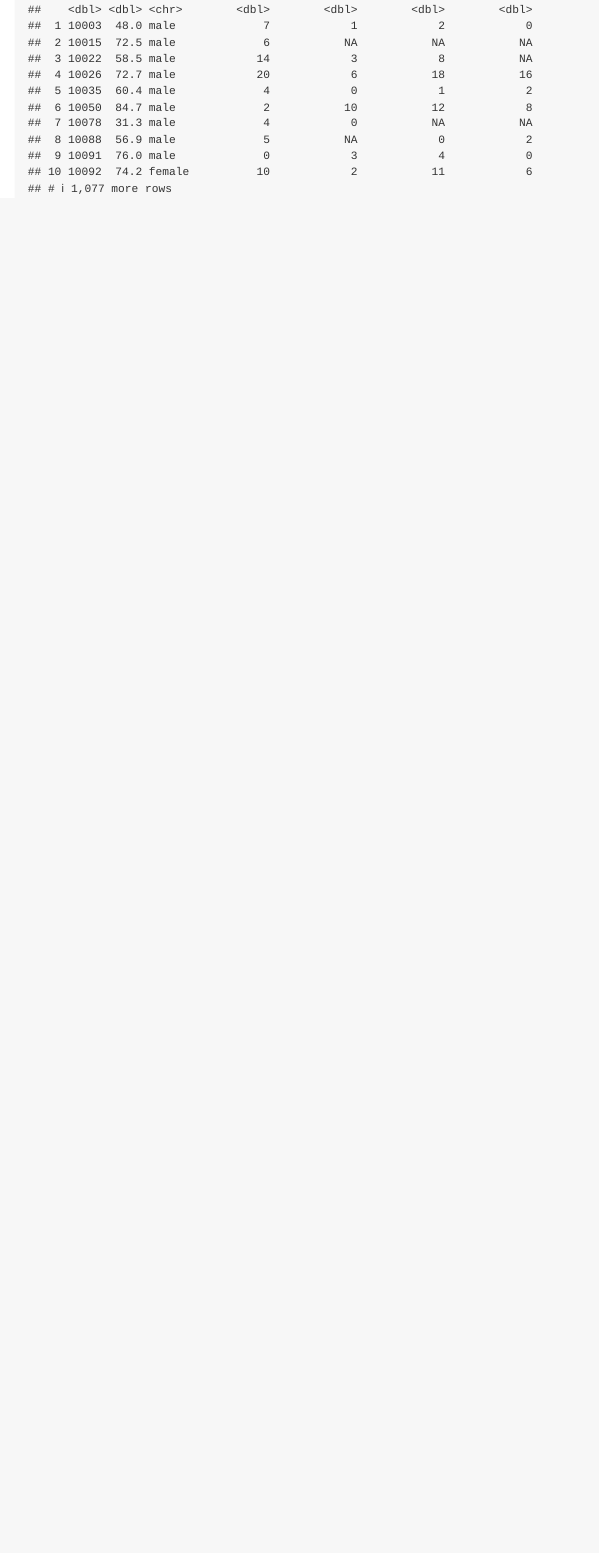
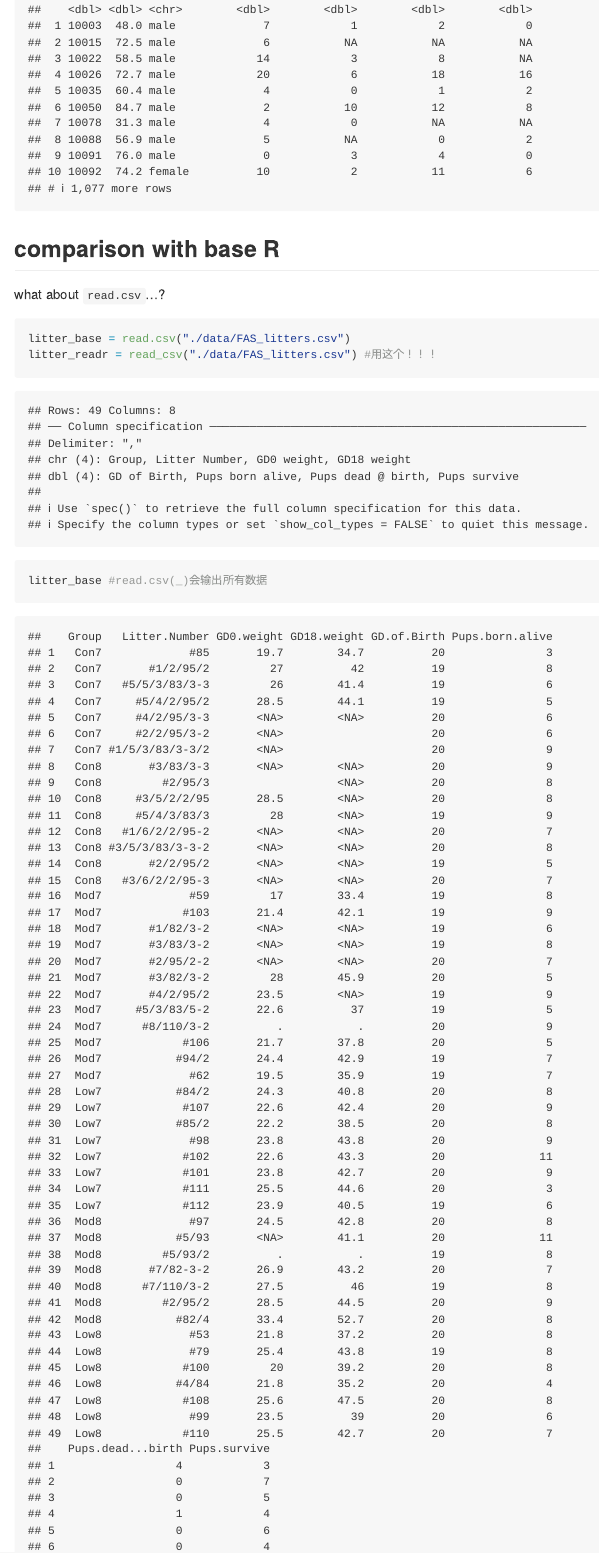
Before and after one commit to Chuqi-C/Data_Wrangling_I, an R Markdown document (data_import.Rmd): the page in a window 1100 px wide, from 4670 px down. The pictures show the output file data_import.md that the author committed with the source, drawn offline in the style of GitHub.

Commit message:
read.csv vs read_csv use read_csv!!!

````diff
--- a/data_import.Rmd
+++ b/data_import.Rmd
@@ -69,3 +69,15 @@ read in a SAS file
 pulse_df = read_sas("./data/public_pulse_data.sas7bdat")
 pulse_df
 ```
+
+## comparison with base R
+
+what about `read.csv`...?
+
+```{r}
+litter_base = read.csv("./data/FAS_litters.csv")
+litter_readr = read_csv("./data/FAS_litters.csv") #用这个！！！
+
+litter_base #read.csv(_)会输出所有数据
+litter_readr
+```
````
Also changed, not shown: data_import.md.
